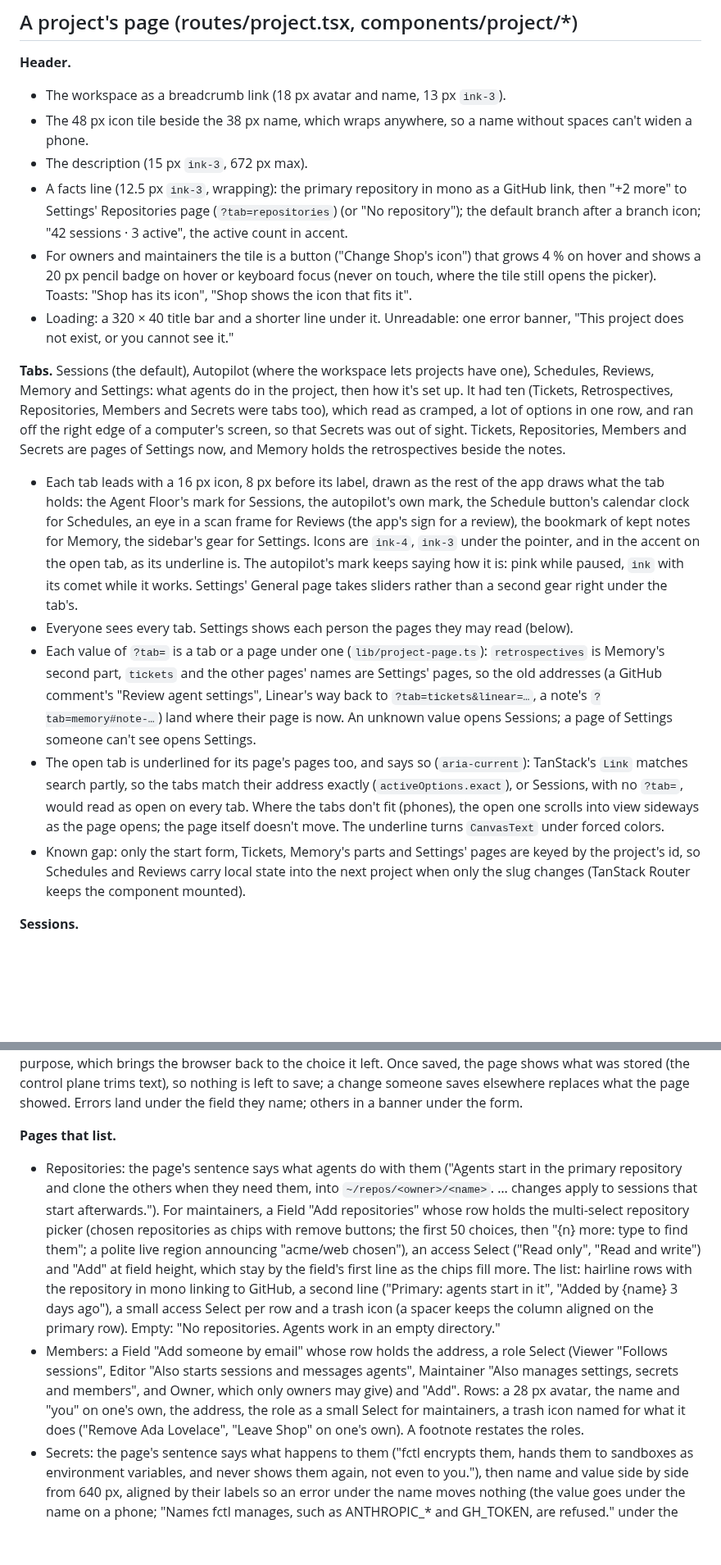
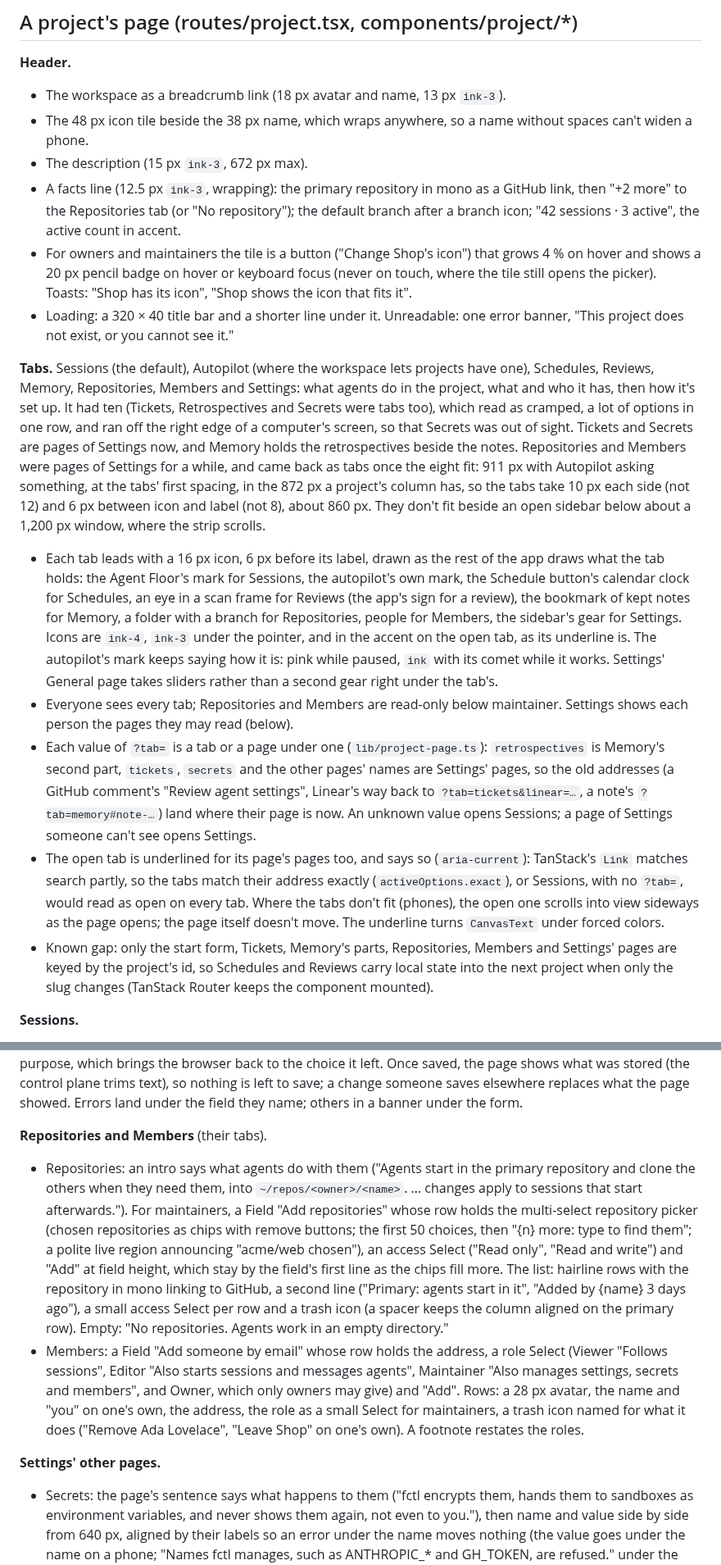
Before and after one commit to hyperstructure/design, a Markdown page: docs/web-app/lists-and-pages.md, 2 parts joined by grey strips. Shown at 82% size. Drawn GitHub-style; blank space fills up the shorter version.

Commit message:
docs(web-app): Repositories and Members are a project's tabs again

```diff
--- a/docs/web-app/lists-and-pages.md
+++ b/docs/web-app/lists-and-pages.md
@@ -370,17 +370,17 @@ Row actions follow how often the row is used:
 - The workspace as a breadcrumb link (18 px avatar and name, 13 px `ink-3`).
 - The 48 px icon tile beside the 38 px name, which wraps anywhere, so a name without spaces can't widen a phone.
 - The description (15 px `ink-3`, 672 px max).
-- A facts line (12.5 px `ink-3`, wrapping): the primary repository in mono as a GitHub link, then "+2 more" to Settings' Repositories page (`?tab=repositories`) (or "No repository"); the default branch after a branch icon; "42 sessions · 3 active", the active count in accent.
+- A facts line (12.5 px `ink-3`, wrapping): the primary repository in mono as a GitHub link, then "+2 more" to the Repositories tab (or "No repository"); the default branch after a branch icon; "42 sessions · 3 active", the active count in accent.
 - For owners and maintainers the tile is a button ("Change Shop's icon") that grows 4 % on hover and shows a 20 px pencil badge on hover or keyboard focus (never on touch, where the tile still opens the picker). Toasts: "Shop has its icon", "Shop shows the icon that fits it".
 - Loading: a 320 × 40 title bar and a shorter line under it. Unreadable: one error banner, "This project does not exist, or you cannot see it."
 
-**Tabs.** Sessions (the default), Autopilot (where the workspace lets projects have one), Schedules, Reviews, Memory and Settings: what agents do in the project, then how it's set up. It had ten (Tickets, Retrospectives, Repositories, Members and Secrets were tabs too), which read as cramped, a lot of options in one row, and ran off the right edge of a computer's screen, so that Secrets was out of sight. Tickets, Repositories, Members and Secrets are pages of Settings now, and Memory holds the retrospectives beside the notes.
+**Tabs.** Sessions (the default), Autopilot (where the workspace lets projects have one), Schedules, Reviews, Memory, Repositories, Members and Settings: what agents do in the project, what and who it has, then how it's set up. It had ten (Tickets, Retrospectives and Secrets were tabs too), which read as cramped, a lot of options in one row, and ran off the right edge of a computer's screen, so that Secrets was out of sight. Tickets and Secrets are pages of Settings now, and Memory holds the retrospectives beside the notes. Repositories and Members were pages of Settings for a while, and came back as tabs once the eight fit: 911 px with Autopilot asking something, at the tabs' first spacing, in the 872 px a project's column has, so the tabs take 10 px each side (not 12) and 6 px between icon and label (not 8), about 860 px. They don't fit beside an open sidebar below about a 1,200 px window, where the strip scrolls.
 
-- Each tab leads with a 16 px icon, 8 px before its label, drawn as the rest of the app draws what the tab holds: the Agent Floor's mark for Sessions, the autopilot's own mark, the Schedule button's calendar clock for Schedules, an eye in a scan frame for Reviews (the app's sign for a review), the bookmark of kept notes for Memory, the sidebar's gear for Settings. Icons are `ink-4`, `ink-3` under the pointer, and in the accent on the open tab, as its underline is. The autopilot's mark keeps saying how it is: pink while paused, `ink` with its comet while it works. Settings' General page takes sliders rather than a second gear right under the tab's.
-- Everyone sees every tab. Settings shows each person the pages they may read (below).
-- Each value of `?tab=` is a tab or a page under one (`lib/project-page.ts`): `retrospectives` is Memory's second part, `tickets` and the other pages' names are Settings' pages, so the old addresses (a GitHub comment's "Review agent settings", Linear's way back to `?tab=tickets&linear=…`, a note's `?tab=memory#note-…`) land where their page is now. An unknown value opens Sessions; a page of Settings someone can't see opens Settings.
+- Each tab leads with a 16 px icon, 6 px before its label, drawn as the rest of the app draws what the tab holds: the Agent Floor's mark for Sessions, the autopilot's own mark, the Schedule button's calendar clock for Schedules, an eye in a scan frame for Reviews (the app's sign for a review), the bookmark of kept notes for Memory, a folder with a branch for Repositories, people for Members, the sidebar's gear for Settings. Icons are `ink-4`, `ink-3` under the pointer, and in the accent on the open tab, as its underline is. The autopilot's mark keeps saying how it is: pink while paused, `ink` with its comet while it works. Settings' General page takes sliders rather than a second gear right under the tab's.
+- Everyone sees every tab; Repositories and Members are read-only below maintainer. Settings shows each person the pages they may read (below).
+- Each value of `?tab=` is a tab or a page under one (`lib/project-page.ts`): `retrospectives` is Memory's second part, `tickets`, `secrets` and the other pages' names are Settings' pages, so the old addresses (a GitHub comment's "Review agent settings", Linear's way back to `?tab=tickets&linear=…`, a note's `?tab=memory#note-…`) land where their page is now. An unknown value opens Sessions; a page of Settings someone can't see opens Settings.
 - The open tab is underlined for its page's pages too, and says so (`aria-current`): TanStack's `Link` matches search partly, so the tabs match their address exactly (`activeOptions.exact`), or Sessions, with no `?tab=`, would read as open on every tab. Where the tabs don't fit (phones), the open one scrolls into view sideways as the page opens; the page itself doesn't move. The underline turns `CanvasText` under forced colors.
-- Known gap: only the start form, Tickets, Memory's parts and Settings' pages are keyed by the project's id, so Schedules and Reviews carry local state into the next project when only the slug changes (TanStack Router keeps the component mounted).
+- Known gap: only the start form, Tickets, Memory's parts, Repositories, Members and Settings' pages are keyed by the project's id, so Schedules and Reviews carry local state into the next project when only the slug changes (TanStack Router keeps the component mounted).
 
 **Sessions.**
 
@@ -418,10 +418,13 @@ Row actions follow how often the row is used:
 
 **Saving.** Each page that edits saves on its own, and only what it edits, merged into the project's settings as they are now, since a `PATCH` replaces all of them. Its draft holds what it shows; empty text counts as nothing typed, and Environment lines that set the same variables (a blank line, a comment) are no change. Once something changed, the save bar rises at the bottom of the screen (shared with Tickets: `ui/save-bar.tsx`) with what saving does ("Sessions that start from now on take it.", "Follow-ups change at once, for pull requests agents opened already too.", "Sessions that start from now on start from develop."), Cancel and Save; Enter in a field saves too. Leaving a page with changes unsaved, for another page, tab or anywhere in the app, asks first: "Discard your changes?", "Your changes to Agents aren't saved. Leaving this page drops them.", [Keep editing] [Discard changes]; the browser asks before the tab closes or reloads, but not as Tickets leaves for Linear's sign-in on purpose, which brings the browser back to the choice it left. Once saved, the page shows what was stored (the control plane trims text), so nothing is left to save; a change someone saves elsewhere replaces what the page showed. Errors land under the field they name; others in a banner under the form.
 
-**Pages that list.**
+**Repositories and Members** (their tabs).
 
-- Repositories: the page's sentence says what agents do with them ("Agents start in the primary repository and clone the others when they need them, into `~/repos/<owner>/<name>`. … changes apply to sessions that start afterwards."). For maintainers, a Field "Add repositories" whose row holds the multi-select repository picker (chosen repositories as chips with remove buttons; the first 50 choices, then "{n} more: type to find them"; a polite live region announcing "acme/web chosen"), an access Select ("Read only", "Read and write") and "Add" at field height, which stay by the field's first line as the chips fill more. The list: hairline rows with the repository in mono linking to GitHub, a second line ("Primary: agents start in it", "Added by {name} 3 days ago"), a small access Select per row and a trash icon (a spacer keeps the column aligned on the primary row). Empty: "No repositories. Agents work in an empty directory."
+- Repositories: an intro says what agents do with them ("Agents start in the primary repository and clone the others when they need them, into `~/repos/<owner>/<name>`. … changes apply to sessions that start afterwards."). For maintainers, a Field "Add repositories" whose row holds the multi-select repository picker (chosen repositories as chips with remove buttons; the first 50 choices, then "{n} more: type to find them"; a polite live region announcing "acme/web chosen"), an access Select ("Read only", "Read and write") and "Add" at field height, which stay by the field's first line as the chips fill more. The list: hairline rows with the repository in mono linking to GitHub, a second line ("Primary: agents start in it", "Added by {name} 3 days ago"), a small access Select per row and a trash icon (a spacer keeps the column aligned on the primary row). Empty: "No repositories. Agents work in an empty directory."
 - Members: a Field "Add someone by email" whose row holds the address, a role Select (Viewer "Follows sessions", Editor "Also starts sessions and messages agents", Maintainer "Also manages settings, secrets and members", and Owner, which only owners may give) and "Add". Rows: a 28 px avatar, the name and "you" on one's own, the address, the role as a small Select for maintainers, a trash icon named for what it does ("Remove Ada Lovelace", "Leave Shop" on one's own). A footnote restates the roles.
+
+**Settings' other pages.**
+
 - Secrets: the page's sentence says what happens to them ("fctl encrypts them, hands them to sandboxes as environment variables, and never shows them again, not even to you."), then name and value side by side from 640 px, aligned by their labels so an error under the name moves nothing (the value goes under the name on a phone; "Names fctl manages, such as ANTHROPIC_* and GH_TOKEN, are refused." under the name); the value is a `SecretInput`; rows say "updated 3 days ago by {name}". Errors land under the field they name, others in a banner; toasts say what follows ("Saved: sessions that start from now on have it", "Deleted STRIPE_KEY: sessions that start from now on don't have it").
 - General's danger zone, for owners: "Delete this project", "Deletes the project with its sessions, their transcripts, its secrets and its members' access. The repository on GitHub stays. This cannot be undone.", "Delete project…". Its dialog refuses while sessions run ("Stop the project's 2 running sessions first.") and otherwise lists the consequences and asks to type the slug.
 
```
Also changed, not shown: other parts of docs/web-app/lists-and-pages.md (+4 -4 lines).
